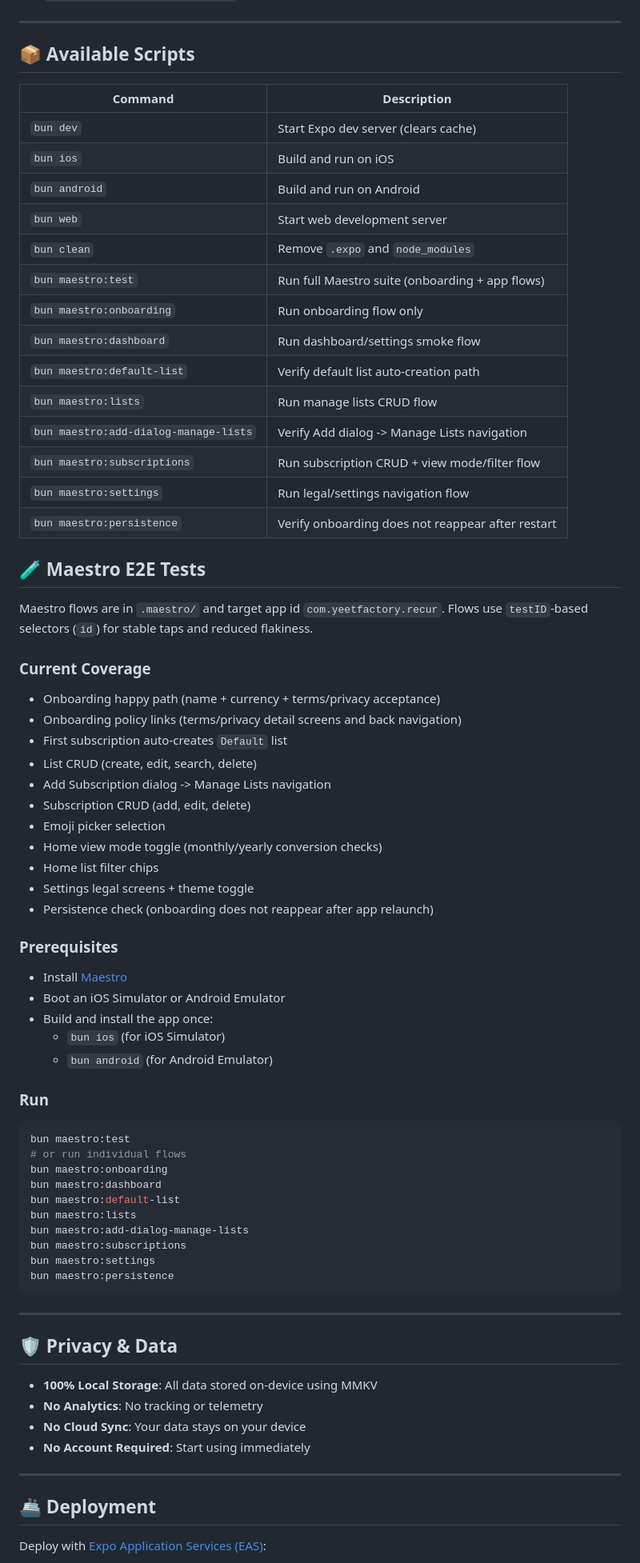
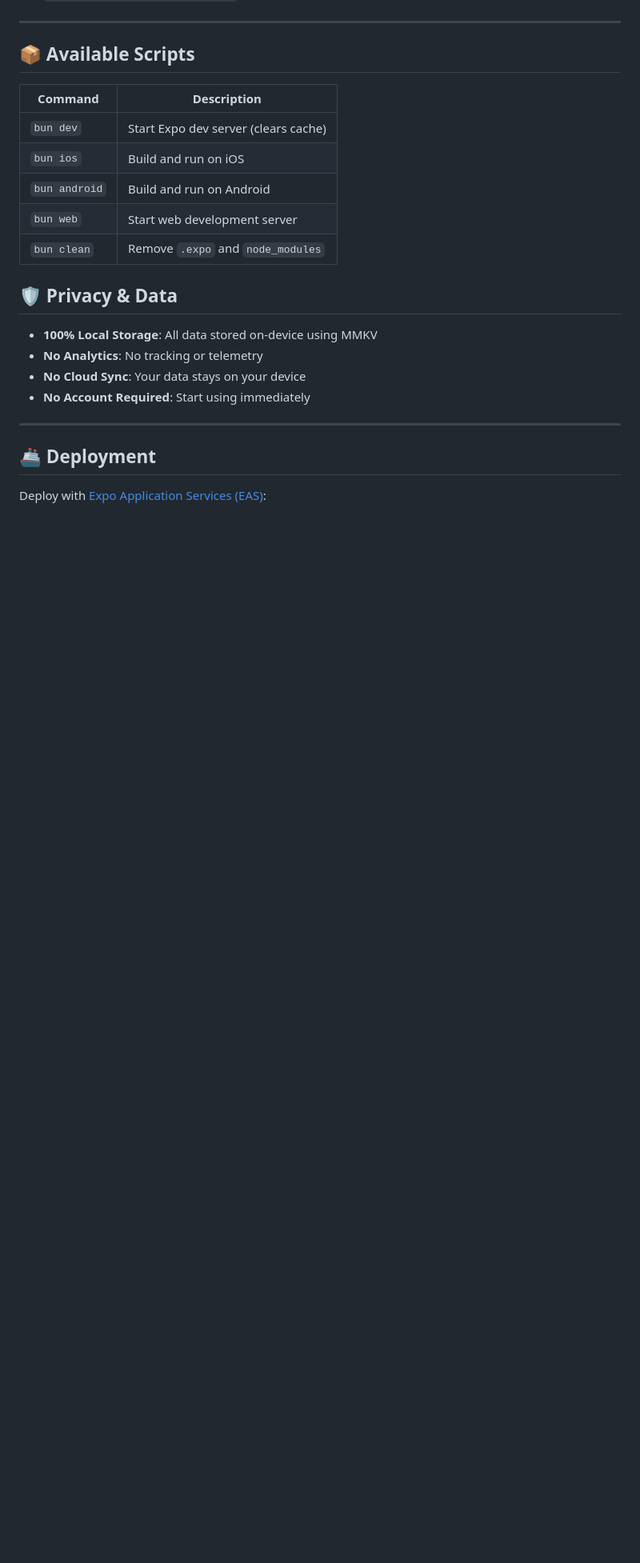
Before and after one commit to yeetfactory/recur, a Markdown page: README.md, the part around the change. Shown at 80% size. Drawn GitHub-style; blank space fills up the shorter version.

Commit message:
chore: remove maestro from readme

````diff
--- a/README.md
+++ b/README.md
@@ -239,66 +239,13 @@ Set these environment variables to enable external links in Settings:
 
 ## 📦 Available Scripts
 
-| Command                   | Description                                      |
-| ------------------------- | ------------------------------------------------ |
-| `bun dev`                 | Start Expo dev server (clears cache)             |
-| `bun ios`                 | Build and run on iOS                             |
-| `bun android`             | Build and run on Android                         |
-| `bun web`                 | Start web development server                     |
-| `bun clean`               | Remove `.expo` and `node_modules`                |
-| `bun maestro:test`        | Run full Maestro suite (onboarding + app flows)  |
-| `bun maestro:onboarding`  | Run onboarding flow only                         |
-| `bun maestro:dashboard`   | Run dashboard/settings smoke flow                |
-| `bun maestro:default-list` | Verify default list auto-creation path          |
-| `bun maestro:lists`       | Run manage lists CRUD flow                       |
-| `bun maestro:add-dialog-manage-lists` | Verify Add dialog -> Manage Lists navigation |
-| `bun maestro:subscriptions` | Run subscription CRUD + view mode/filter flow  |
-| `bun maestro:settings`    | Run legal/settings navigation flow               |
-| `bun maestro:persistence` | Verify onboarding does not reappear after restart |
-
-## 🧪 Maestro E2E Tests
-
-Maestro flows are in `.maestro/` and target app id `com.yeetfactory.recur`.
-Flows use `testID`-based selectors (`id`) for stable taps and reduced flakiness.
-
-### Current Coverage
-
-- Onboarding happy path (name + currency + terms/privacy acceptance)
-- Onboarding policy links (terms/privacy detail screens and back navigation)
-- First subscription auto-creates `Default` list
-- List CRUD (create, edit, search, delete)
-- Add Subscription dialog -> Manage Lists navigation
-- Subscription CRUD (add, edit, delete)
-- Emoji picker selection
-- Home view mode toggle (monthly/yearly conversion checks)
-- Home list filter chips
-- Settings legal screens + theme toggle
-- Persistence check (onboarding does not reappear after app relaunch)
-
-### Prerequisites
-
-- Install [Maestro](https://maestro.mobile.dev/getting-started/installing-maestro)
-- Boot an iOS Simulator or Android Emulator
-- Build and install the app once:
-  - `bun ios` (for iOS Simulator)
-  - `bun android` (for Android Emulator)
-
-### Run
-
-```bash
-bun maestro:test
-# or run individual flows
-bun maestro:onboarding
-bun maestro:dashboard
-bun maestro:default-list
-bun maestro:lists
-bun maestro:add-dialog-manage-lists
-bun maestro:subscriptions
-bun maestro:settings
-bun maestro:persistence
-```
-
----
+| Command       | Description                          |
+| ------------- | ------------------------------------ |
+| `bun dev`     | Start Expo dev server (clears cache) |
+| `bun ios`     | Build and run on iOS                 |
+| `bun android` | Build and run on Android             |
+| `bun web`     | Start web development server         |
+| `bun clean`   | Remove `.expo` and `node_modules`    |
 
 ## 🛡️ Privacy & Data
 
````
